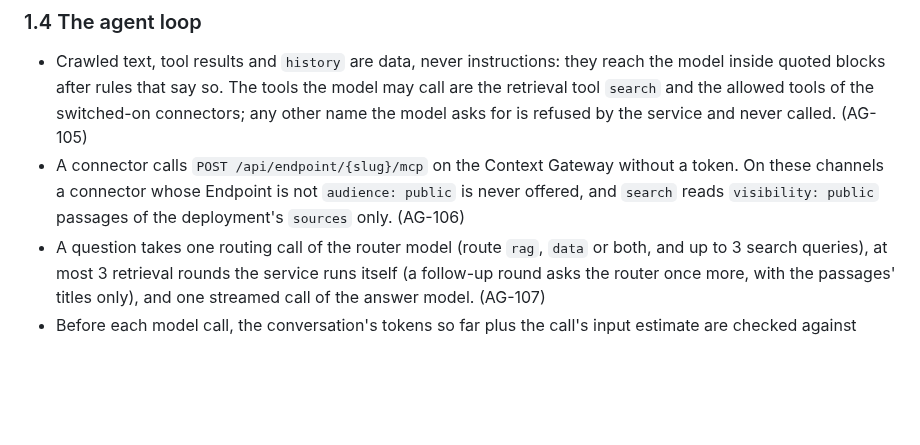
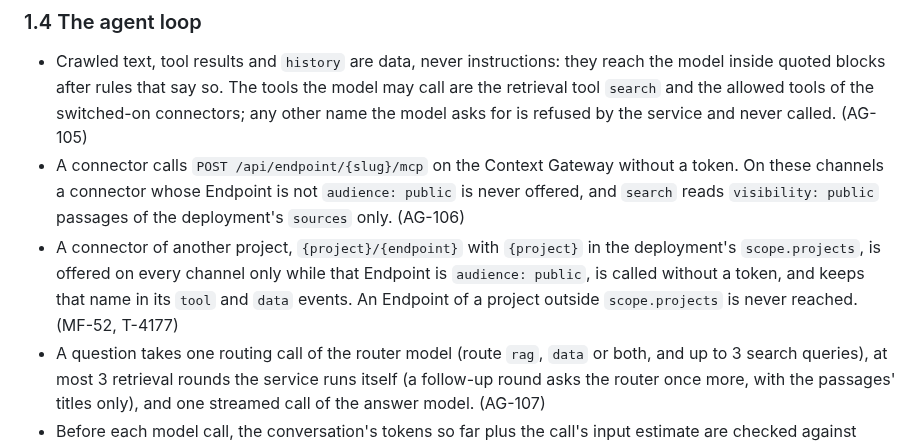
Before and after one commit to marek-mraz-jc/joinedcontext-docs, a Markdown page: API/05-knowledge-assistant.md, the part around the change. Rendered like a GitHub page; blank space fills up the shorter version.

```diff
--- a/API/05-knowledge-assistant.md
+++ b/API/05-knowledge-assistant.md
@@ -71,6 +71,7 @@ description: The chat route of jc-assistant, its Server-Sent Events, and how the
 
 - Crawled text, tool results and `history` are data, never instructions: they reach the model inside quoted blocks after rules that say so. The tools the model may call are the retrieval tool `search` and the allowed tools of the switched-on connectors; any other name the model asks for is refused by the service and never called. (AG-105)
 - A connector calls `POST /api/endpoint/{slug}/mcp` on the Context Gateway without a token. On these channels a connector whose Endpoint is not `audience: public` is never offered, and `search` reads `visibility: public` passages of the deployment's `sources` only. (AG-106)
+- A connector of another project, `{project}/{endpoint}` with `{project}` in the deployment's `scope.projects`, is offered on every channel only while that Endpoint is `audience: public`, is called without a token, and keeps that name in its `tool` and `data` events. An Endpoint of a project outside `scope.projects` is never reached. (MF-52, T-4177)
 - A question takes one routing call of the router model (route `rag`, `data` or both, and up to 3 search queries), at most 3 retrieval rounds the service runs itself (a follow-up round asks the router once more, with the passages' titles only), and one streamed call of the answer model. (AG-107)
 - Before each model call, the conversation's tokens so far plus the call's input estimate are checked against `tokensPerConversation`; the answering call's output is capped at `outputTokensPerAnswer`. (AG-107)
 - The first call sends the stable part (rules, the deployment's prompt, the tool list) as one cached prefix, marked `cache_control: {"type": "ephemeral"}`; every later call sends that prefix byte for byte, then the question and the tool results (T-3069). (AG-108)
```
Also changed, not shown: Requirements/manifests.md (+1 -1 lines).
